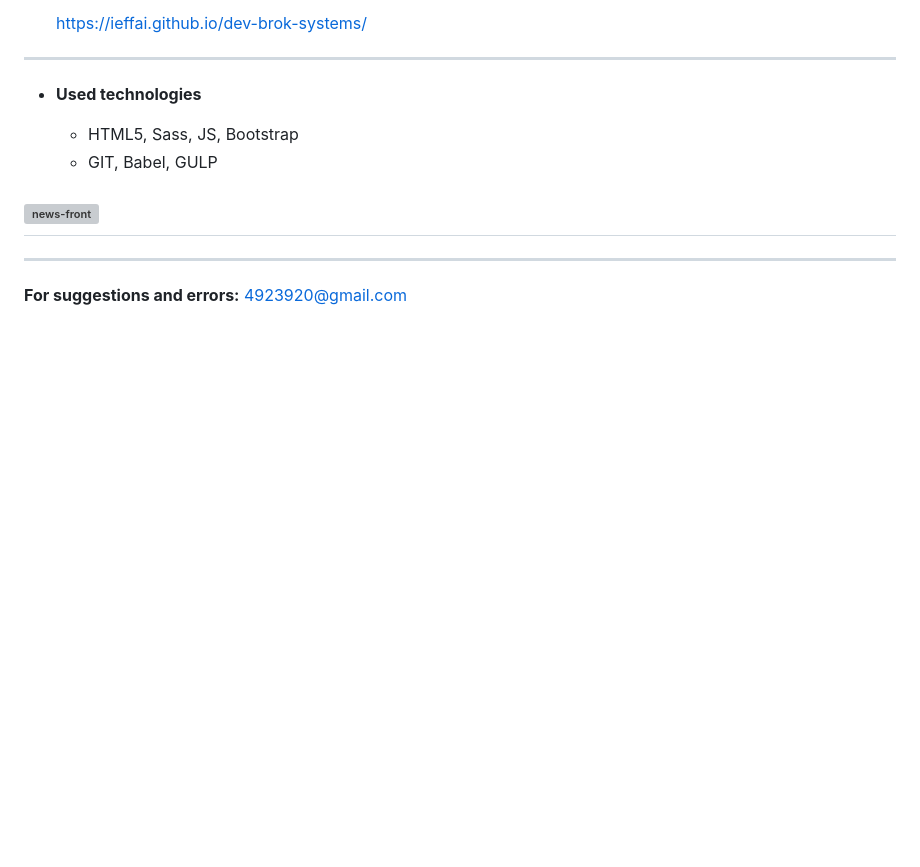
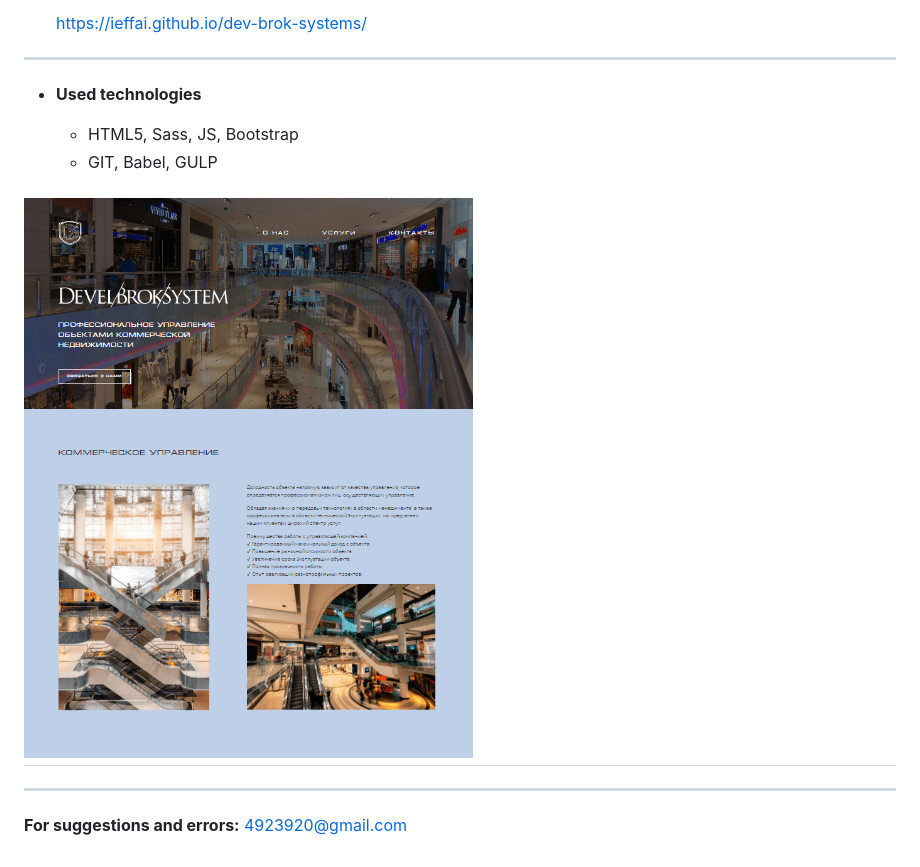
Before and after one commit to ieffai/dev-brok-systems, a Markdown page: README.md, the part around the change. GitHub-like rendering; pictures changed too: demo.png (added); blank space fills up the shorter version; grey boxes are pictures that could not be loaded.

Commit message:
added pic to readme

```diff
--- a/README.md
+++ b/README.md
@@ -13,7 +13,7 @@ Landing for real estate broker <br />
   - HTML5, Sass, JS, Bootstrap
   - GIT, Babel, GULP
 
-## ![news-front](./src/images/news-demo.gif)
+## ![news-front](./demo.png)
 
 ---
 
```
